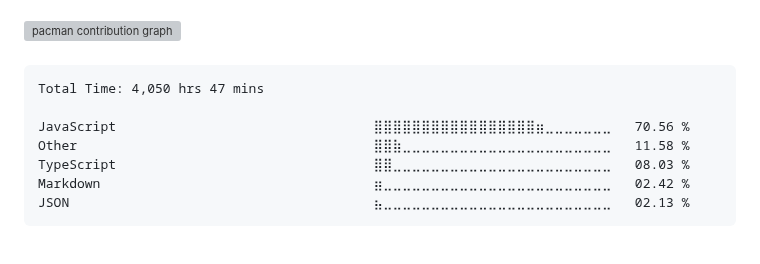
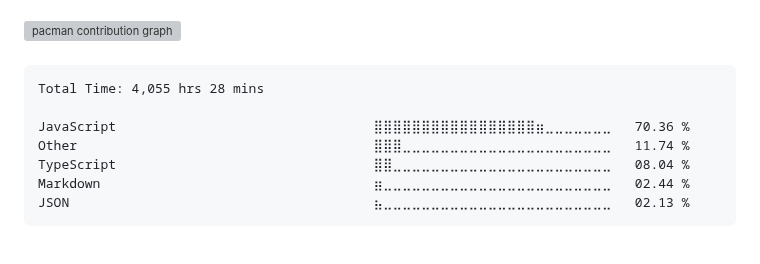
Before and after one commit to surajkuushwaha/surajkuushwaha, a Markdown page: README.md, the part around the change. Drawn GitHub-style; grey boxes are pictures that could not be loaded.

Commit message:
Updated waka-readme graph with new metrics

````diff
--- a/README.md
+++ b/README.md
@@ -77,12 +77,12 @@
 <!--START_SECTION:waka-->
 
 ```txt
-Total Time: 4,050 hrs 47 mins
+Total Time: 4,055 hrs 28 mins
 
-JavaScript                                 ⣿⣿⣿⣿⣿⣿⣿⣿⣿⣿⣿⣿⣿⣿⣿⣿⣿⣶⣀⣀⣀⣀⣀⣀⣀   70.56 %
-Other                                      ⣿⣿⣷⣀⣀⣀⣀⣀⣀⣀⣀⣀⣀⣀⣀⣀⣀⣀⣀⣀⣀⣀⣀⣀⣀   11.58 %
-TypeScript                                 ⣿⣿⣀⣀⣀⣀⣀⣀⣀⣀⣀⣀⣀⣀⣀⣀⣀⣀⣀⣀⣀⣀⣀⣀⣀   08.03 %
-Markdown                                   ⣶⣀⣀⣀⣀⣀⣀⣀⣀⣀⣀⣀⣀⣀⣀⣀⣀⣀⣀⣀⣀⣀⣀⣀⣀   02.42 %
+JavaScript                                 ⣿⣿⣿⣿⣿⣿⣿⣿⣿⣿⣿⣿⣿⣿⣿⣿⣿⣶⣀⣀⣀⣀⣀⣀⣀   70.36 %
+Other                                      ⣿⣿⣿⣀⣀⣀⣀⣀⣀⣀⣀⣀⣀⣀⣀⣀⣀⣀⣀⣀⣀⣀⣀⣀⣀   11.74 %
+TypeScript                                 ⣿⣿⣀⣀⣀⣀⣀⣀⣀⣀⣀⣀⣀⣀⣀⣀⣀⣀⣀⣀⣀⣀⣀⣀⣀   08.04 %
+Markdown                                   ⣶⣀⣀⣀⣀⣀⣀⣀⣀⣀⣀⣀⣀⣀⣀⣀⣀⣀⣀⣀⣀⣀⣀⣀⣀   02.44 %
 JSON                                       ⣦⣀⣀⣀⣀⣀⣀⣀⣀⣀⣀⣀⣀⣀⣀⣀⣀⣀⣀⣀⣀⣀⣀⣀⣀   02.13 %
 ```
 
````
